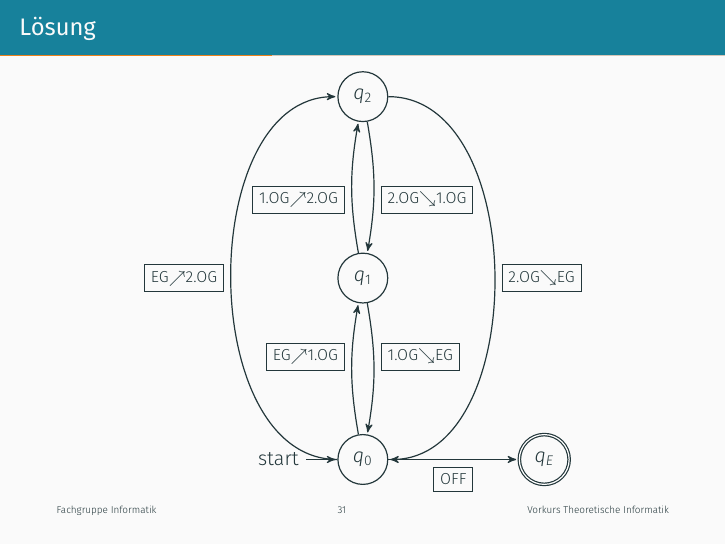
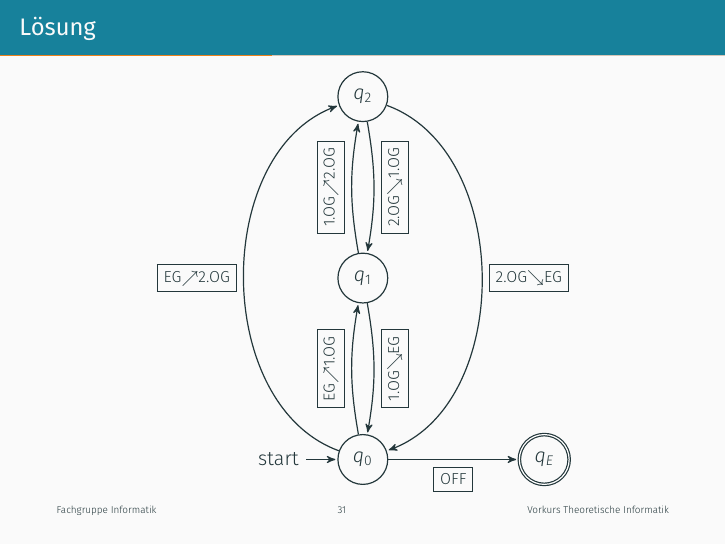
Before and after one commit to FIUS/theo-vorkurs-folien, LaTeX slides (Praesentationen_Aktuell/slides/day-4.tex, which reads Praesentationen_Aktuell/parts/reg-automat.tex): page 31 of 72. Compiled offline with XeLaTeX.

Commit message:
Improved elevator automata labeling

```diff
--- a/Praesentationen_Aktuell/parts/reg-automat.tex
+++ b/Praesentationen_Aktuell/parts/reg-automat.tex
@@ -155,13 +155,13 @@
             \node [state]           (2) [above of=1] {$q_2$};
             \node [state,accepting] (E) [right of=0] {$q_E$};
 
-            \path   (0) edge [bend left=10,pos=0.6] node {\footnotesize\framebox{EG$\nearrow$1.OG}} (1)
+            \path   (0) edge [bend left=10] node [rotate=90,above] {\footnotesize\framebox{EG$\nearrow$1.OG}} (1)
             edge [below]      node {\footnotesize\framebox{OFF}} (E)
-            edge [bend left=90] node {\footnotesize\framebox{EG$\nearrow$2.OG}} (2)
-            (1) edge [bend left=10,pos=0.4] node {\footnotesize\framebox{1.OG$\nearrow$2.OG}}(2)
-            edge [bend left=10,pos=0.4] node {\footnotesize\framebox{1.OG$\searrow$EG}} (0)
-            (2) edge [bend left=10,pos=0.6] node {\footnotesize\framebox{2.OG$\searrow$1.OG}}(1)
-            edge [bend left=90] node {\footnotesize\framebox{2.OG$\searrow$EG}} (0);
+            edge [bend left=70] node {\footnotesize\framebox{EG$\nearrow$2.OG}} (2)
+            (1) edge [bend left=10] node [rotate=90,above] {\footnotesize\framebox{1.OG$\nearrow$2.OG}} (2)
+            edge [bend left=10] node [rotate=90,below] {\footnotesize\framebox{1.OG$\searrow$EG}} (0)
+            (2) edge [bend left=10] node [rotate=90,below] {\footnotesize\framebox{2.OG$\searrow$1.OG}}(1)
+            edge [bend left=70] node {\footnotesize\framebox{2.OG$\searrow$EG}} (0);
         \end{tikzpicture}
     \end{center}
 \end{frame}
```
